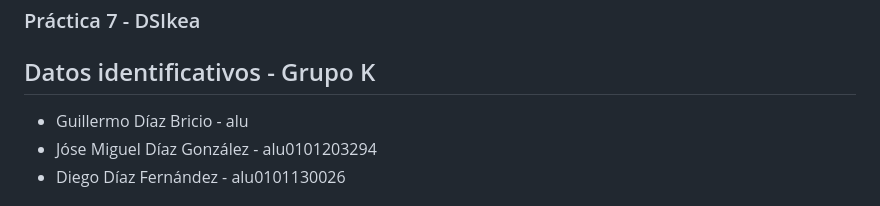
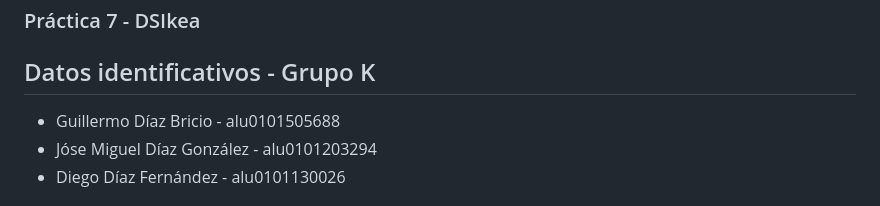
Before and after one commit to ULL-ESIT-INF-DSI-2324/ull-esit-inf-dsi-23-24-prct07-dsikea-datamodel-groupk, a Markdown page: README.md, the part around the change. Rendered like a GitHub page.

```diff
--- a/README.md
+++ b/README.md
@@ -8,7 +8,7 @@
 
 ## Datos identificativos - Grupo K
 
-- Guillermo Díaz Bricio - alu
+- Guillermo Díaz Bricio - alu0101505688
 - Jóse Miguel Díaz González - alu0101203294
 - Diego Díaz Fernández - alu0101130026
 
```
